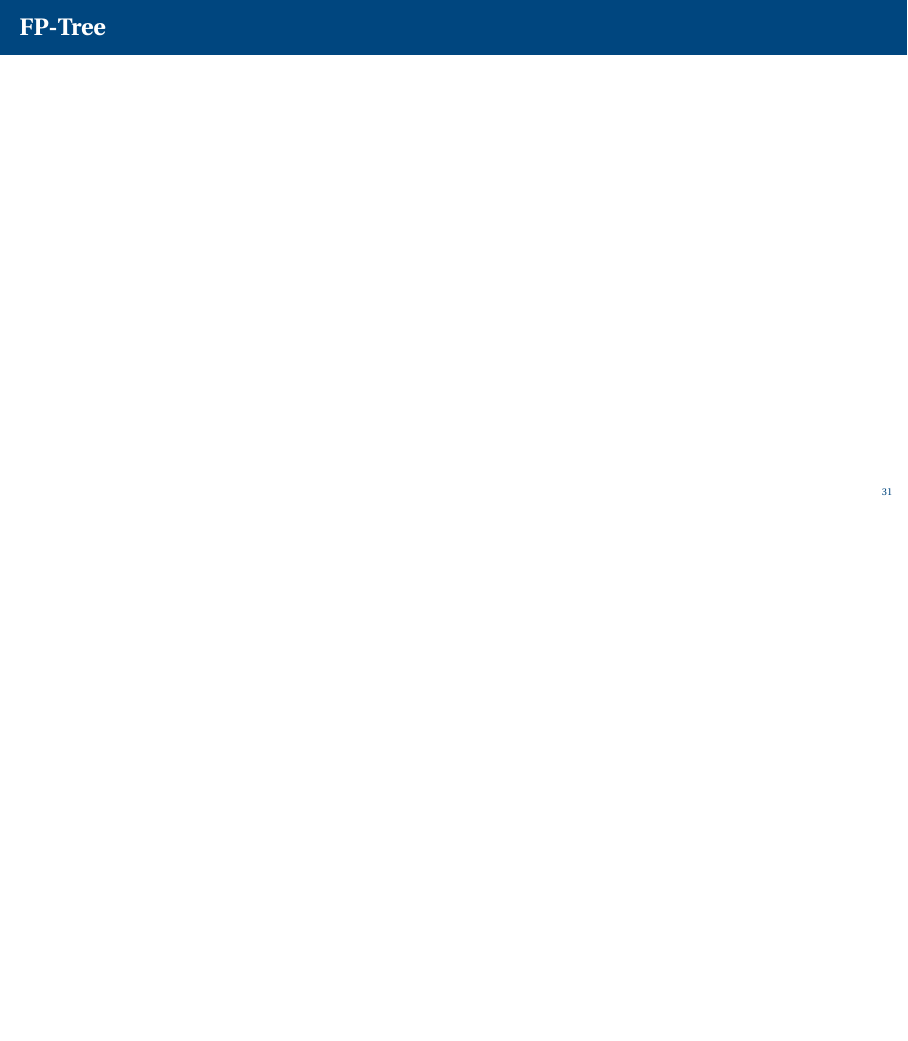
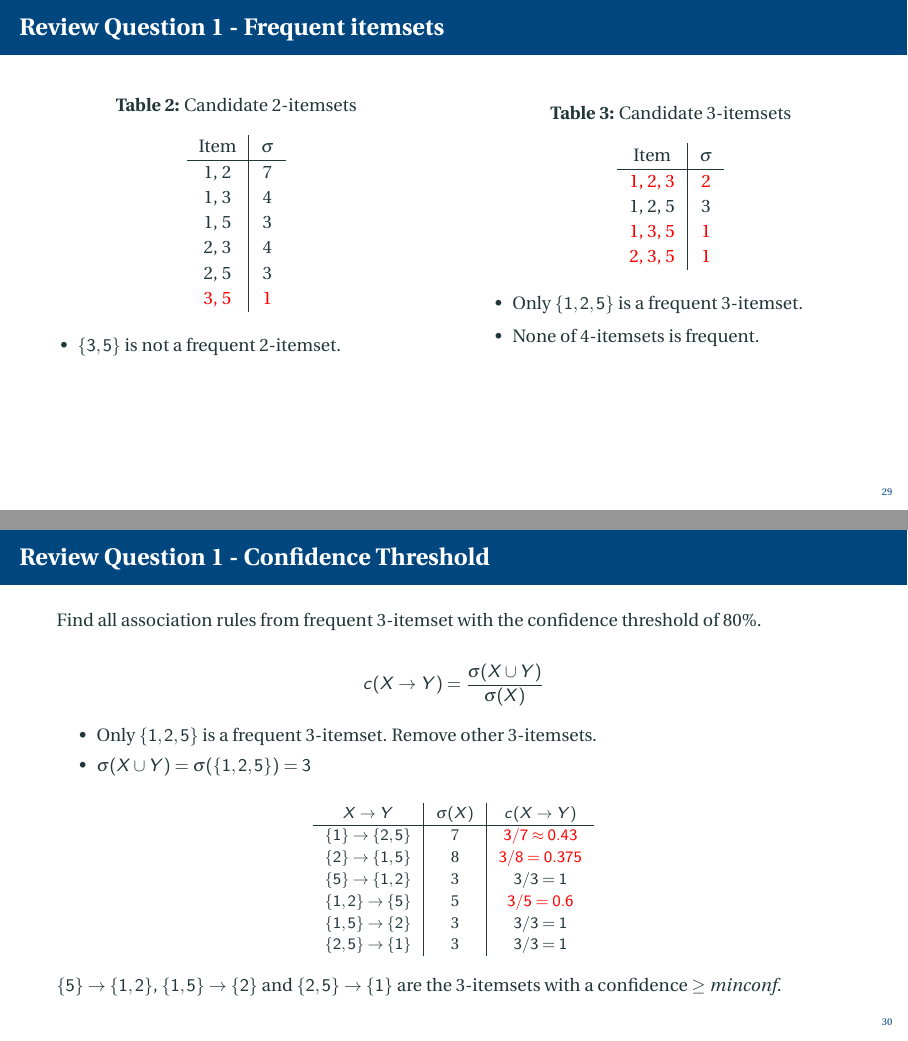
Before and after one commit to HangGao132/tutorial_762_2021, LaTeX slides (latex/tutorial_9.tex): page 33 of 33 before the commit and pages 31 and 32 of 33 after it, the two joined at a grey line, the shorter picture padded with empty space. Compiled offline with pdfLaTeX.

Commit message:
completed tutorial 9 apriori

```diff
--- a/latex/tutorial_9.tex
+++ b/latex/tutorial_9.tex
@@ -1067,8 +1067,21 @@ Given the following transaction database, considering using Apriori algorithm to
         \end{itemize}
     \end{column}
     \begin{column}{0.5\textwidth} % Right
+        \begin{table}[]
+            \caption{Candidate 3-itemsets}
+            \begin{tabular}{c|c}
+            Item                           & $\sigma$            \\ \hline
+            {\color[HTML]{FE0000} 1, 2, 3} & {\color[HTML]{FE0000} 2} \\
+            1, 2, 5                        & 3                        \\
+            {\color[HTML]{FE0000} 1, 3, 5} & {\color[HTML]{FE0000} 1} \\
+            {\color[HTML]{FE0000} 2, 3, 5} & {\color[HTML]{FE0000} 1}
+            \end{tabular}
+        \end{table}
 
-
+        \begin{itemize}
+            \item Only $\{1, 2, 5\}$ is a frequent 3-itemset.
+            \item None of 4-itemsets is frequent.
+        \end{itemize}
     \end{column}
 \end{columns}
 
@@ -1076,8 +1089,32 @@ Given the following transaction database, considering using Apriori algorithm to
 
 %-------------------------------------------------------------------------------
 \begin{frame}[t]
-    \frametitle{}
+    \frametitle{Review Question 1 - Confidence Threshold}
+    \small
 
+    Find all association rules from frequent 3-itemset with the confidence threshold of 80\%.
+
+    \[ c(X \to Y) = \frac{\sigma(X \cup Y)}{\sigma(X)} \]
+
+    \begin{itemize}
+        \item Only $\{1, 2, 5\}$ is a frequent 3-itemset. Remove other 3-itemsets.
+        \item $\sigma(X \cup Y) = \sigma (\{ 1, 2, 5\}) = 3$
+    \end{itemize}
+
+    \begin{table}[]
+        \footnotesize
+        \begin{tabular}{c|c|c}
+        $X \to Y$                & $\sigma(X)$ & $c(X \to Y)$ \\ \hline
+        $\{ 1 \} \to \{  2, 5\}$ & 7           & \textcolor{red}{$3/7 \approx 0.43$} \\
+        $\{ 2 \} \to \{  1, 5\}$ & 8           & \textcolor{red}{$3/8 = 0.375$} \\
+        $\{ 5 \} \to \{  1, 2\}$ & 3           & $3/3 = 1$ \\
+        $\{ 1, 2 \} \to \{  5\}$ & 5           & \textcolor{red}{$3/5 = 0.6$} \\
+        $\{ 1, 5 \} \to \{  2\}$ & 3           & $3/3 = 1$ \\
+        $\{ 2, 5 \} \to \{  1\}$ & 3           & $3/3 = 1$ \\
+        \end{tabular}
+    \end{table}
+
+    $\{ 5 \} \to \{  1, 2\}$, $\{ 1, 5 \} \to \{  2\}$ and $\{ 2, 5 \} \to \{  1\}$ are the 3-itemsets with a confidence $\geq$ \textit{minconf}.
 
 \end{frame}
 
```
Also changed, not shown: latex/tutorial_9.pdf, latex/tutorial_9.tex (2 more changed lines), 1 other file.
